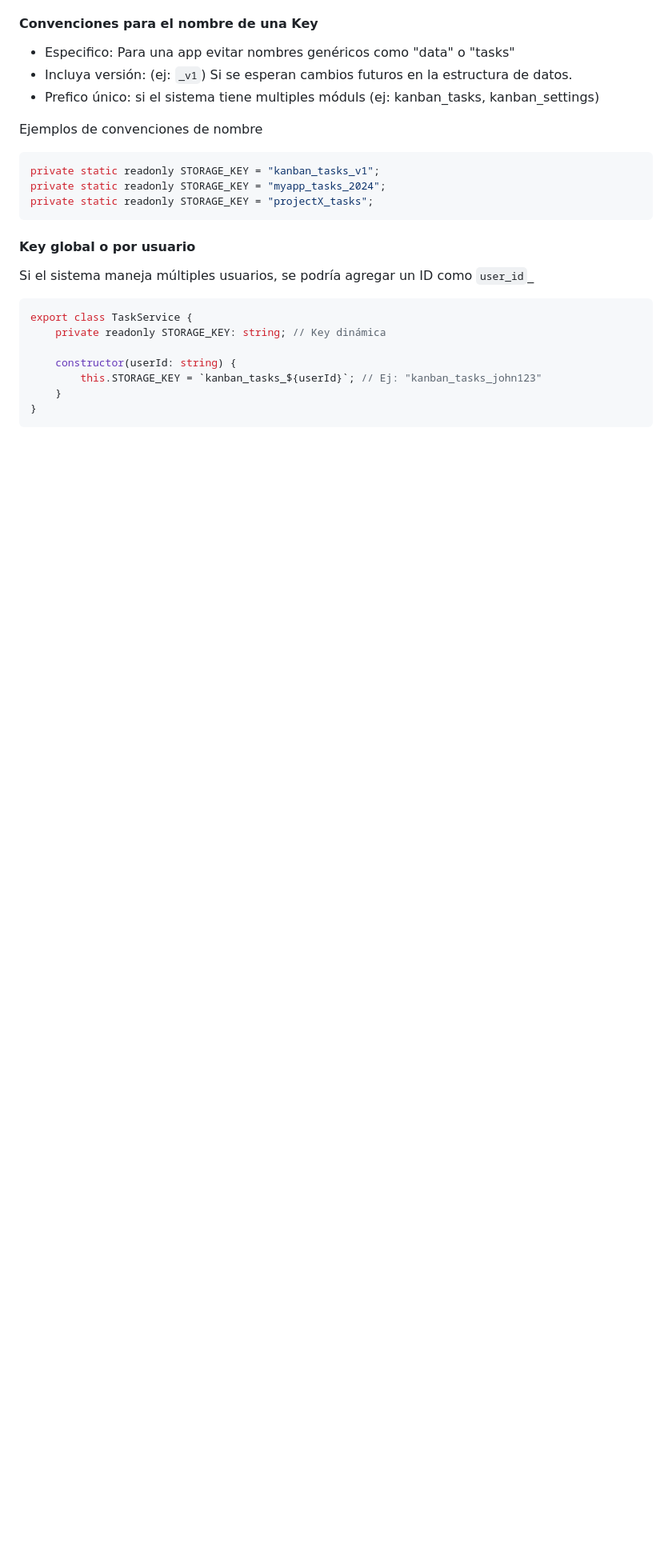
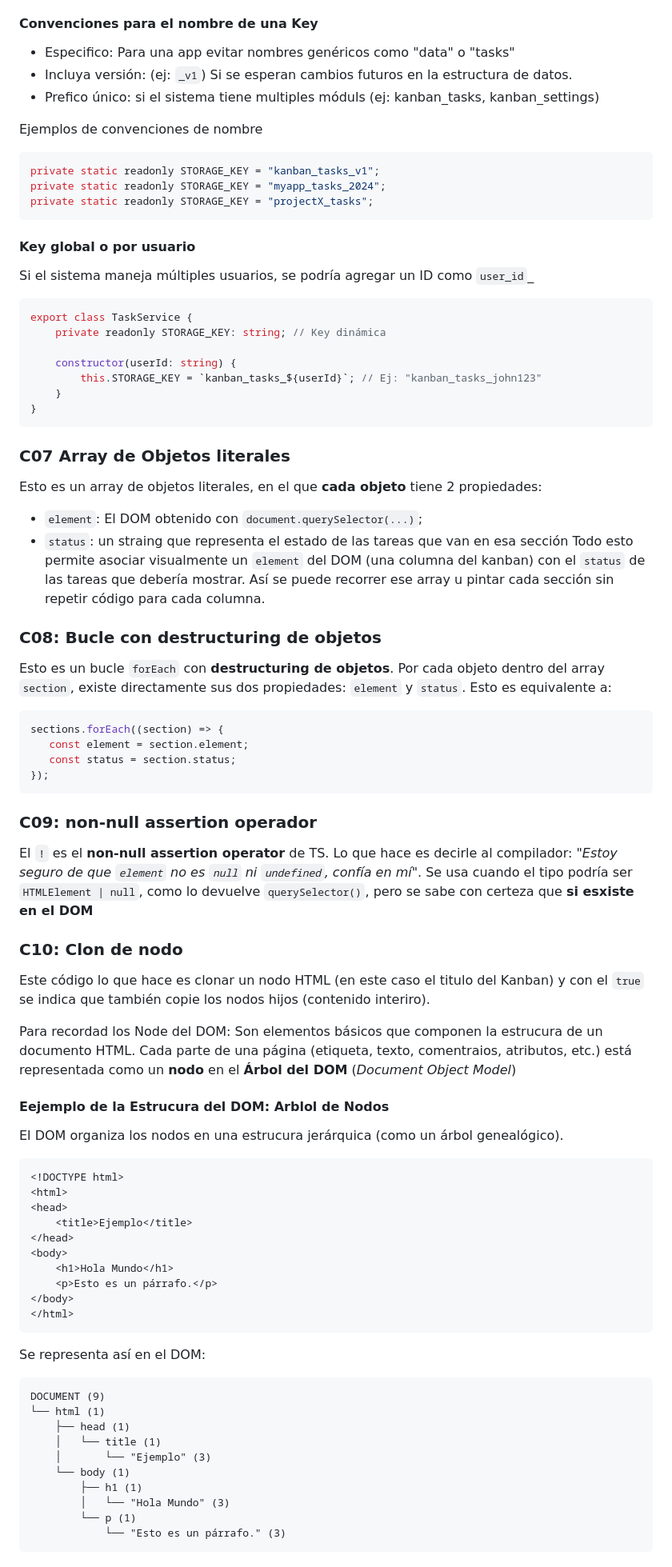
Before and after one commit to dgroes/TS_Master, a Markdown page: kanban/Comments.MD, the part around the change printed below. Shown: that part at 80% size. Drawn GitHub-style; blank space fills up the shorter version.

Commit message:
feat: :memo: Se actualizan los comentaros extensos

````diff
--- a/kanban/Comments.MD
+++ b/kanban/Comments.MD
@@ -169,3 +169,58 @@ export class TaskService {
 }
 ```
 
+### C07 Array de Objetos literales
+Esto es un array de objetos literales, en el que **cada objeto** tiene 2 propiedades:
+- `element`: El DOM obtenido con `document.querySelector(...)`;
+- `status`: un straing  que representa el estado de las tareas que van en esa sección
+Todo esto permite asociar visualmente un `element` del DOM (una columna del kanban) con el `status` de las tareas que debería mostrar. Así se puede recorrer ese array u pintar cada sección sin repetir código para cada columna.
+
+### C08: Bucle con destructuring de objetos
+Esto es un bucle `forEach` con **destructuring de objetos**. Por cada objeto dentro del array `section`, existe directamente sus dos propiedades: `element` y `status`. Esto es equivalente a:
+```typescript
+sections.forEach((section) => {
+   const element = section.element;
+   const status = section.status;
+});
+```
+
+### C09: non-null assertion operador
+El `!` es el **non-null assertion operator** de TS. Lo que hace es decirle al compilador:
+"*Estoy seguro de que `element` no es `null` ni `undefined`, confía en mí*".
+Se usa cuando el tipo podría ser `HTMLElement | null`, como lo devuelve `querySelector()`, pero se sabe con certeza que **si esxiste en el DOM**
+
+### C10: Clon de nodo
+Este código lo que hace es clonar un nodo HTML (en este caso el titulo del Kanban) y con el `true` se indica que también copie los nodos hijos (contenido interiro).
+
+Para recordad los Node del DOM:
+Son elementos básicos que componen la estrucura de un documento HTML. Cada parte de una página (etiqueta, texto, comentraios, atributos, etc.) está representada como un **nodo** en el **Árbol del DOM** (*Document Object Model*)
+
+#### Eejemplo de la Estrucura del DOM: Arblol de Nodos
+El DOM organiza los nodos en una estrucura jerárquica (como un árbol genealógico).
+```HTML
+<!DOCTYPE html>
+<html>
+<head>
+    <title>Ejemplo</title>
+</head>
+<body>
+    <h1>Hola Mundo</h1>
+    <p>Esto es un párrafo.</p>
+</body>
+</html>
+```
+
+Se representa así en el DOM:
+```
+DOCUMENT (9)
+└── html (1)
+    ├── head (1)
+    │   └── title (1)
+    │       └── "Ejemplo" (3)
+    └── body (1)
+        ├── h1 (1)
+        │   └── "Hola Mundo" (3)
+        └── p (1)
+            └── "Esto es un párrafo." (3)
+```
+
````
Also changed, not shown: other parts of kanban/Comments.MD (+15 -0 lines).
